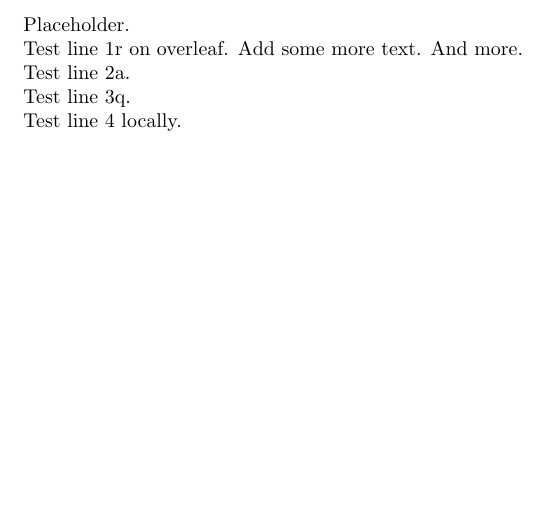
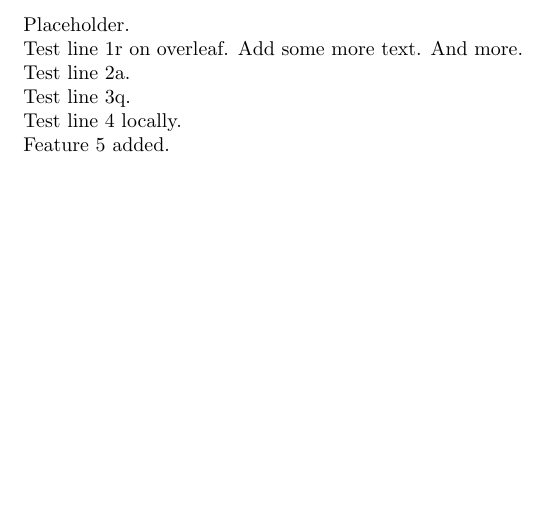
Before and after one commit to hugobuddel/testlatex2, a LaTeX document (main.tex): part of the page, cut so that both start at the same text. Compiled offline with pdfLaTeX.

Commit message:
Add feature 5

```diff
--- a/main.tex
+++ b/main.tex
@@ -10,4 +10,6 @@ Test line 2a.
 Test line 3q.
 
 Test line 4 locally.
+
+Feature 5 added.
 \end{document}
```
